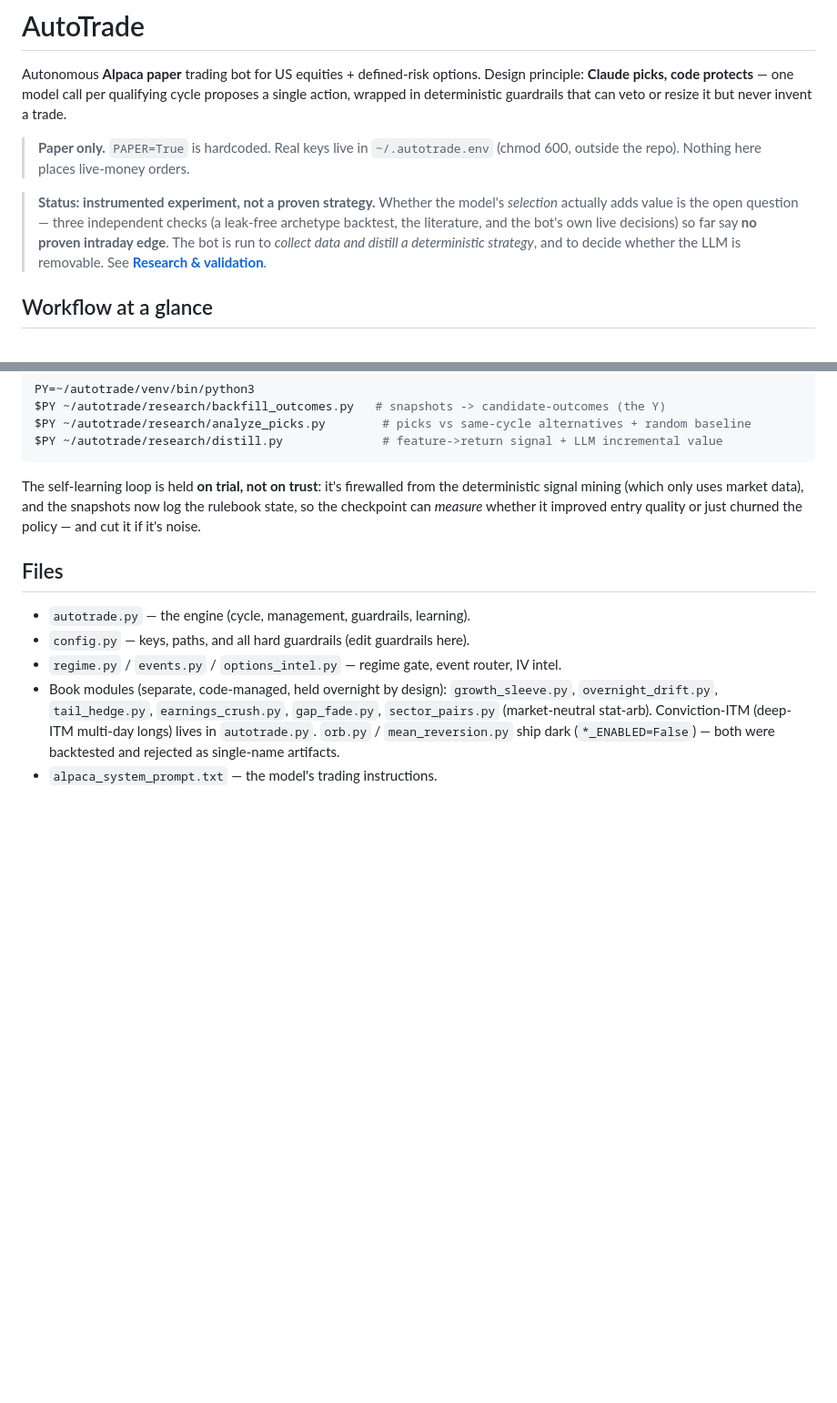
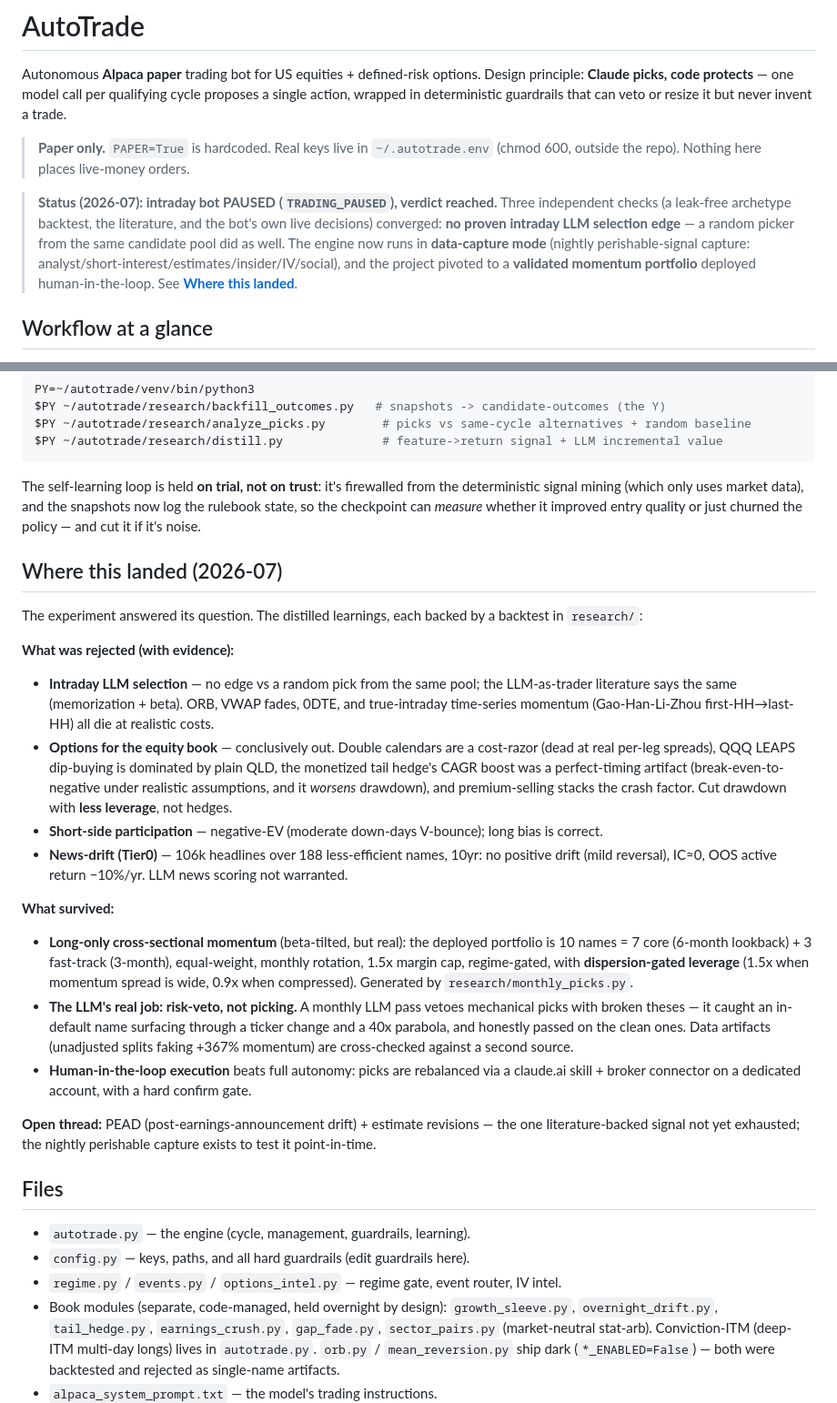
Before and after one commit to sriharsha71187/autotrade-v2, a Markdown page: README.md, 2 parts joined by grey strips. Shown at 91% size. Drawn GitHub-style; blank space fills up the shorter version.

Commit message:
docs: README — 2026-07 status: intraday bot paused (verdict: no LLM selection edge), 'Where this landed' learnings section, loop-daemon scheduling
Rejected with evidence: intraday LLM selection, options for the equity book
(calendars/LEAPS/tail-hedge artifact), short side, Tier0 news-drift.
Survived: long-only XS momentum (7 core + 3 fast-track, dispersion-gated
1.5x/0.9x leverage), LLM as monthly risk-veto, human-in-the-loop execution.
Open thread: PEAD + estimate revisions via nightly perishable capture.

Co-Authored-By: Claude Fable 5 <noreply@anthropic.com>

```diff
--- a/README.md
+++ b/README.md
@@ -8,12 +8,13 @@ resize it but never invent a trade.
 > **Paper only.** `PAPER=True` is hardcoded. Real keys live in `~/.autotrade.env`
 > (chmod 600, outside the repo). Nothing here places live-money orders.
 
-> **Status: instrumented experiment, not a proven strategy.** Whether the model's
-> *selection* actually adds value is the open question — three independent checks (a
-> leak-free archetype backtest, the literature, and the bot's own live decisions) so far
-> say **no proven intraday edge**. The bot is run to *collect data and distill a
-> deterministic strategy*, and to decide whether the LLM is removable. See
-> **[Research & validation](#research--validation)**.
+> **Status (2026-07): intraday bot PAUSED (`TRADING_PAUSED`), verdict reached.** Three
+> independent checks (a leak-free archetype backtest, the literature, and the bot's own
+> live decisions) converged: **no proven intraday LLM selection edge** — a random picker
+> from the same candidate pool did as well. The engine now runs in **data-capture mode**
+> (nightly perishable-signal capture: analyst/short-interest/estimates/insider/IV/social),
+> and the project pivoted to a **validated momentum portfolio** deployed human-in-the-loop.
+> See **[Where this landed](#where-this-landed-2026-07)**.
 
 ## Workflow at a glance
 
@@ -172,6 +173,42 @@ deterministic signal mining (which only uses market data), and the snapshots now
 rulebook state, so the checkpoint can *measure* whether it improved entry quality or just
 churned the policy — and cut it if it's noise.
 
+## Where this landed (2026-07)
+
+The experiment answered its question. The distilled learnings, each backed by a backtest
+in `research/`:
+
+**What was rejected (with evidence):**
+- **Intraday LLM selection** — no edge vs a random pick from the same pool; the
+  LLM-as-trader literature says the same (memorization + beta). ORB, VWAP fades, 0DTE,
+  and true-intraday time-series momentum (Gao-Han-Li-Zhou first-HH→last-HH) all die at
+  realistic costs.
+- **Options for the equity book** — conclusively out. Double calendars are a cost-razor
+  (dead at real per-leg spreads), QQQ LEAPS dip-buying is dominated by plain QLD, the
+  monetized tail hedge's CAGR boost was a perfect-timing artifact (break-even-to-negative
+  under realistic assumptions, and it *worsens* drawdown), and premium-selling stacks the
+  crash factor. Cut drawdown with **less leverage**, not hedges.
+- **Short-side participation** — negative-EV (moderate down-days V-bounce); long bias is
+  correct.
+- **News-drift (Tier0)** — 106k headlines over 188 less-efficient names, 10yr: no positive
+  drift (mild reversal), IC≈0, OOS active return −10%/yr. LLM news scoring not warranted.
+
+**What survived:**
+- **Long-only cross-sectional momentum** (beta-tilted, but real): the deployed portfolio
+  is 10 names = 7 core (6-month lookback) + 3 fast-track (3-month), equal-weight, monthly
+  rotation, 1.5x margin cap, regime-gated, with **dispersion-gated leverage** (1.5x when
+  momentum spread is wide, 0.9x when compressed). Generated by `research/monthly_picks.py`.
+- **The LLM's real job: risk-veto, not picking.** A monthly LLM pass vetoes mechanical
+  picks with broken theses — it caught an in-default name surfacing through a ticker
+  change and a 40x parabola, and honestly passed on the clean ones. Data artifacts
+  (unadjusted splits faking +367% momentum) are cross-checked against a second source.
+- **Human-in-the-loop execution** beats full autonomy: picks are rebalanced via a
+  claude.ai skill + broker connector on a dedicated account, with a hard confirm gate.
+
+**Open thread:** PEAD (post-earnings-announcement drift) + estimate revisions — the one
+literature-backed signal not yet exhausted; the nightly perishable capture exists to test
+it point-in-time.
+
 ## Files
 - `autotrade.py` — the engine (cycle, management, guardrails, learning).
 - `config.py` — keys, paths, and all hard guardrails (edit guardrails here).
```
Also changed, not shown: other parts of README.md (+9 -3 lines).
